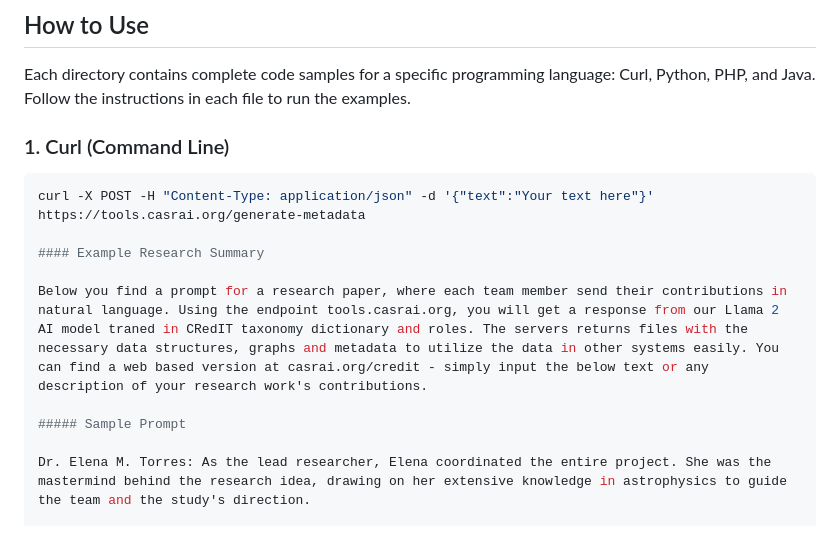
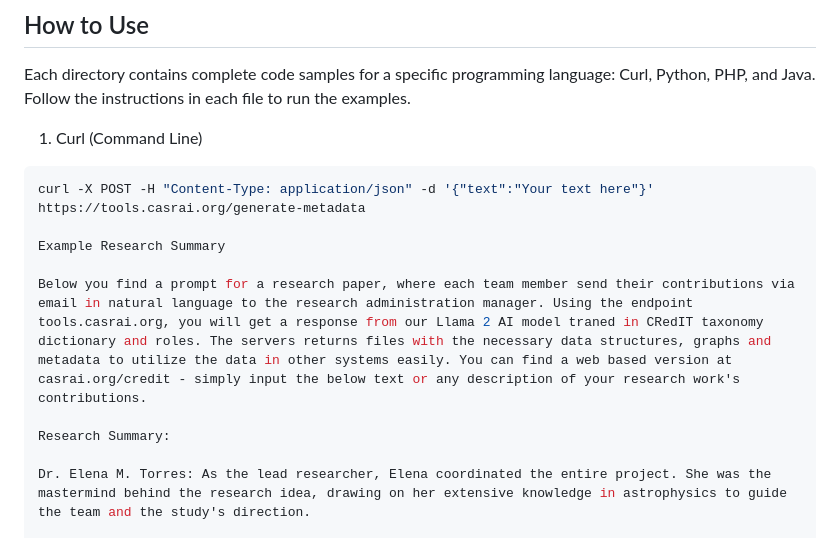
Before and after one commit to CASRAI-CRedIT/CRediT, a Markdown page: README.md, the part around one of its changes. Rendered like a GitHub page.

Commit message:
Update README.md
Signed-off-by: altos-group <146287068+altos-group@users.noreply.github.com>

````diff
--- a/README.md
+++ b/README.md
@@ -6,15 +6,15 @@ This repository contains examples of how to make POST requests to the CASRAI Cre
 ## How to Use
 Each directory contains complete code samples for a specific programming language: Curl, Python, PHP, and Java. Follow the instructions in each file to run the examples.
 
-### 1. Curl (Command Line)
+ 1. Curl (Command Line)
 ```bash
 curl -X POST -H "Content-Type: application/json" -d '{"text":"Your text here"}' https://tools.casrai.org/generate-metadata
 
-#### Example Research Summary
+Example Research Summary
 
-Below you find a prompt for a research paper, where each team member send their contributions in natural language. Using the endpoint tools.casrai.org, you will get a response from our Llama 2 AI model traned in CRedIT taxonomy dictionary and roles. The servers returns files with the necessary data structures, graphs and metadata to utilize the data in other systems easily. You can find a web based version at casrai.org/credit - simply input the below text or any description of your research work's contributions.
+Below you find a prompt for a research paper, where each team member send their contributions via email in natural language to the research administration manager. Using the endpoint tools.casrai.org, you will get a response from our Llama 2 AI model traned in CRedIT taxonomy dictionary and roles. The servers returns files with the necessary data structures, graphs and metadata to utilize the data in other systems easily. You can find a web based version at casrai.org/credit - simply input the below text or any description of your research work's contributions.
 
-##### Sample Prompt
+Research Summary:
 
 Dr. Elena M. Torres: As the lead researcher, Elena coordinated the entire project. She was the mastermind behind the research idea, drawing on her extensive knowledge in astrophysics to guide the team and the study's direction.
 
````
Also changed, not shown: other parts of README.md (+1 -1 lines).
